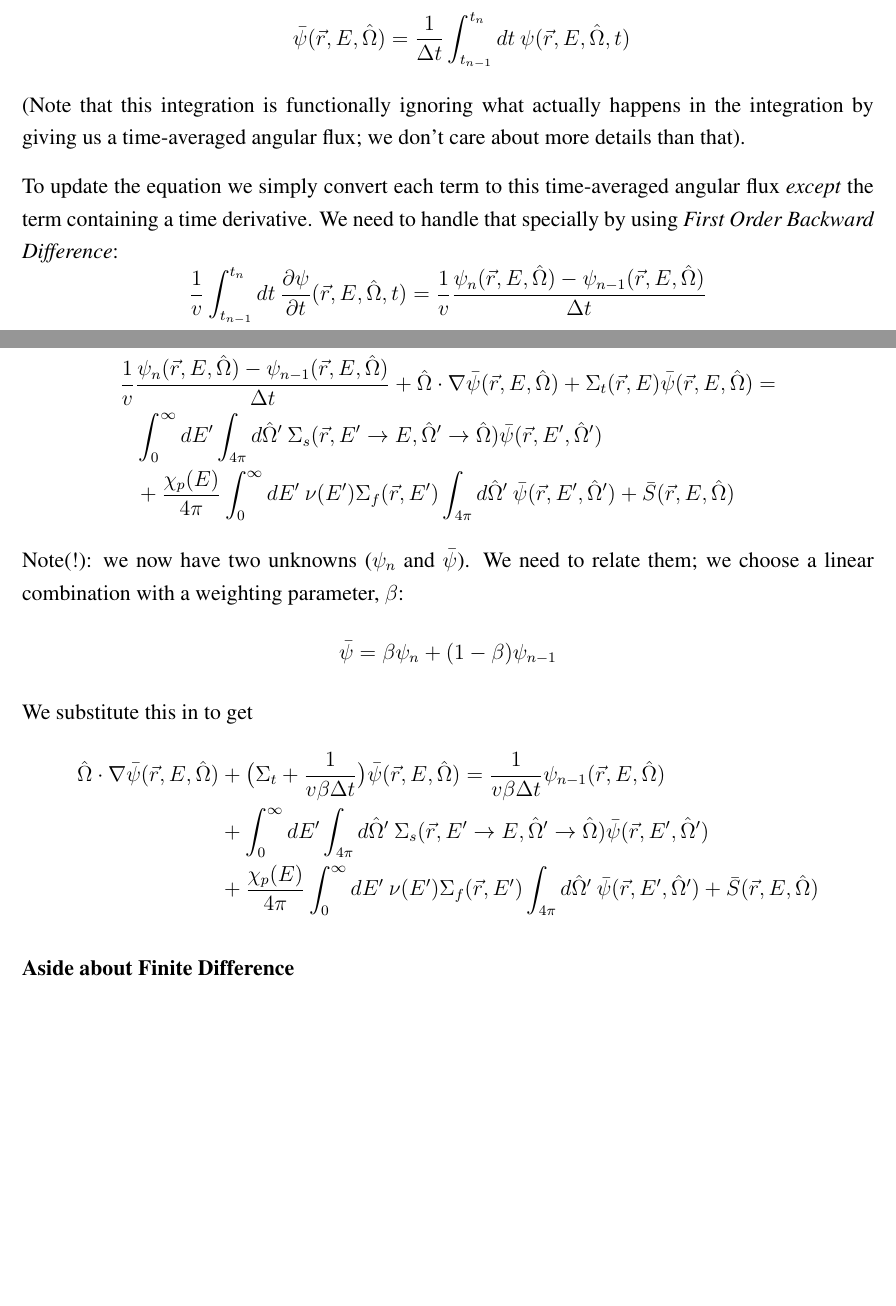
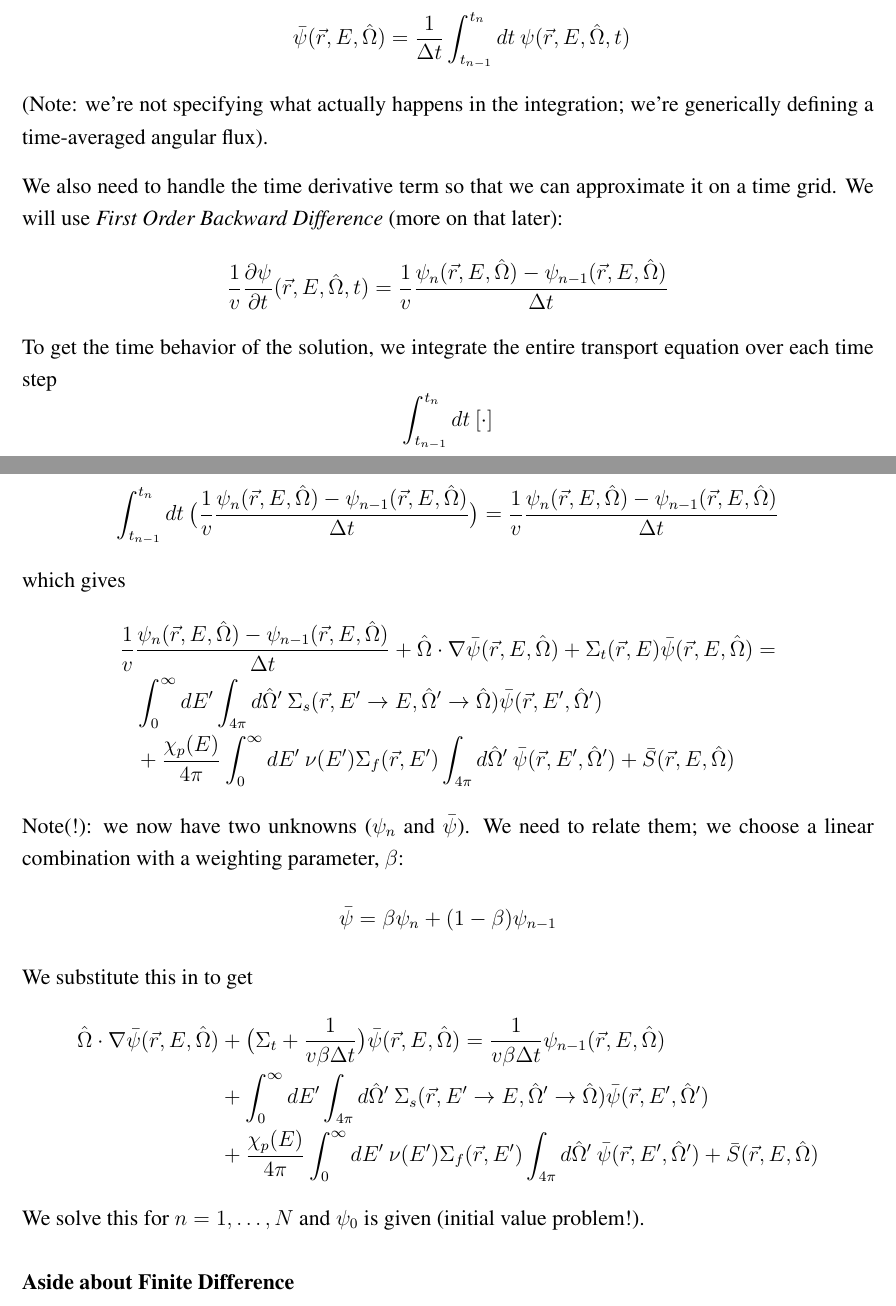
Before and after one commit to rachelslaybaugh/NE255, a LaTeX document (04-discretization/04-discretization.tex): two parts of pages 1 and 2 of 5, joined at a grey line, cut so that both start at the same text, the shorter picture padded with empty space. Compiled offline with pdfLaTeX.

Commit message:
fixed two typos in approaches; significantly clarified time integration section.

```diff
--- a/04-discretization/04-discretization.tex
+++ b/04-discretization/04-discretization.tex
@@ -85,13 +85,21 @@ Integrate the equation from $t=t_{n-1}$ to $t = t_n$, where we will use the foll
 \Delta t &= t_{n} - t_{n-1}\\
 \bar{\psi}(\vec{r}, E ,\vOmega) &= \frac{1}{\Delta t} \int_{t_{n-1}}^{t_n} dt\: \psi(\vec{r}, E ,\vOmega, t)
 \end{align*}
-(Note that this integration is functionally ignoring what actually happens in the integration by giving us a time-averaged angular flux; we don't care about more details than that).
+(Note: we're not specifying what actually happens in the integration; we're generically defining a time-averaged angular flux).
 
-To update the equation we simply convert each term to this time-averaged angular flux \textit{except} the term containing a time derivative. We need to handle that specially by using \textit{First Order Backward Difference}:
+We also need to handle the time derivative term so that we can approximate it on a time grid. We will use \textit{First Order Backward Difference} (more on that later):
 \[
-\frac{1}{v} \int_{t_{n-1}}^{t_n} dt\:\frac{\partial \psi}{\partial t}(\rvec,E,\omvec,t) = \frac{1}{v}\frac{\psi_n(\vec{r}, E ,\vOmega) - \psi_{n-1}(\vec{r}, E ,\vOmega)}{\Delta t}
+\frac{1}{v} \frac{\partial \psi}{\partial t}(\rvec,E,\omvec,t) = \frac{1}{v}\frac{\psi_n(\vec{r}, E ,\vOmega) - \psi_{n-1}(\vec{r}, E ,\vOmega)}{\Delta t}
 \]
-Combining all of that we get the following:
+To get the time behavior of the solution, we integrate the entire transport equation over each time step
+\[
+\int_{t_{n-1}}^{t_n} dt\: [\cdot]
+\]
+noting
+\[
+\int_{t_{n-1}}^{t_n} dt\: \bigl(\frac{1}{v}\frac{\psi_n(\vec{r}, E ,\vOmega) - \psi_{n-1}(\vec{r}, E ,\vOmega)}{\Delta t}\bigr) = \frac{1}{v}\frac{\psi_n(\vec{r}, E ,\vOmega) - \psi_{n-1}(\vec{r}, E ,\vOmega)}{\Delta t}
+\]
+which gives
 \begin{align*}
 \frac{1}{v}&\frac{\psi_n(\vec{r}, E ,\vOmega) - \psi_{n-1}(\vec{r}, E ,\vOmega)}{\Delta t}
 + \omvec\cdot  \nabla  \bar{\psi}(\vec{r}, E ,\vOmega)
@@ -115,7 +123,7 @@ We substitute this in to get
 \bar{\psi}(\vec{r}, E' ,\vOmega')
 +\bar{S}(\rvec, E, \omvec)
 \end{align*}
-
+We solve this for $n=1, \dots, N$ and $\psi_0$ is given (initial value problem!).
 
 %---------------------------------------------------------------------------
 \subsubsection*{Aside about Finite Difference}
```
Also changed, not shown: 03-context/03-approaches.tex (+2 -2 lines), 03-context/03-approaches.pdf, 04-discretization/04-discretization.pdf.
